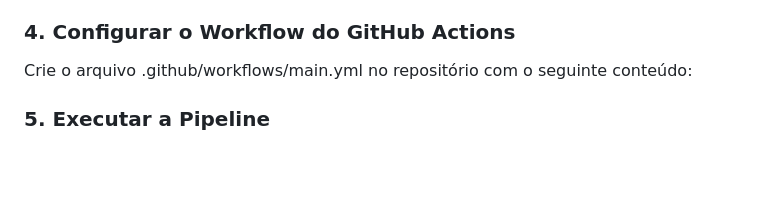
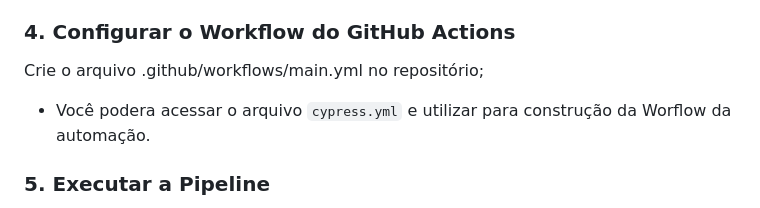
Before and after one commit to victtorhenrique/BOOTCAMP-CYPRESS, a Markdown page: readme.md, the part around the change. GitHub-like rendering; blank space fills up the shorter version.

Commit message:
feat: Adicionando Readmel

````diff
--- a/readme.md
+++ b/readme.md
@@ -81,7 +81,8 @@ Na página do projeto no GitHub, vá para:
 - Clique em Salvar.
 
 ### 4. Configurar o Workflow do GitHub Actions
-Crie o arquivo .github/workflows/main.yml no repositório com o seguinte conteúdo:
+Crie o arquivo .github/workflows/main.yml no repositório;
+- Você podera acessar o arquivo ```cypress.yml``` e utilizar para construção da Worflow da automação.
 
 ### 5. Executar a Pipeline
 Cada vez que você fizer push para a branch main ou abrir um pull request para a branch main, a pipeline será executada automaticamente:
````
